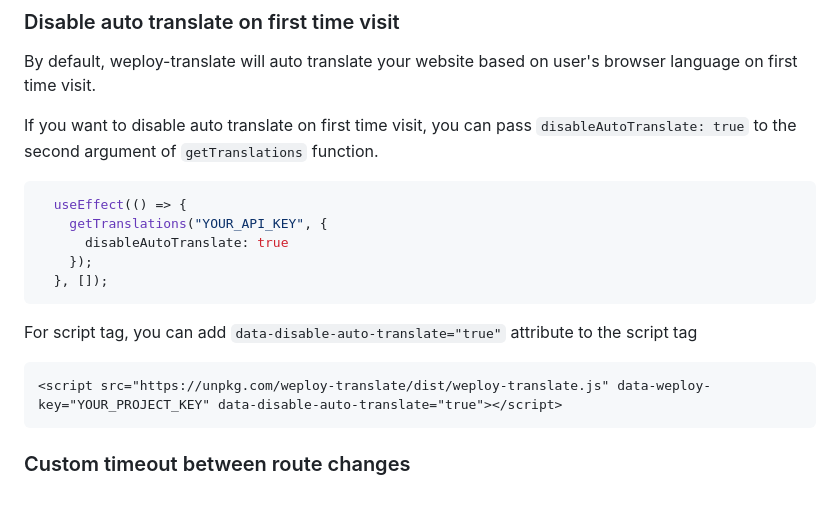
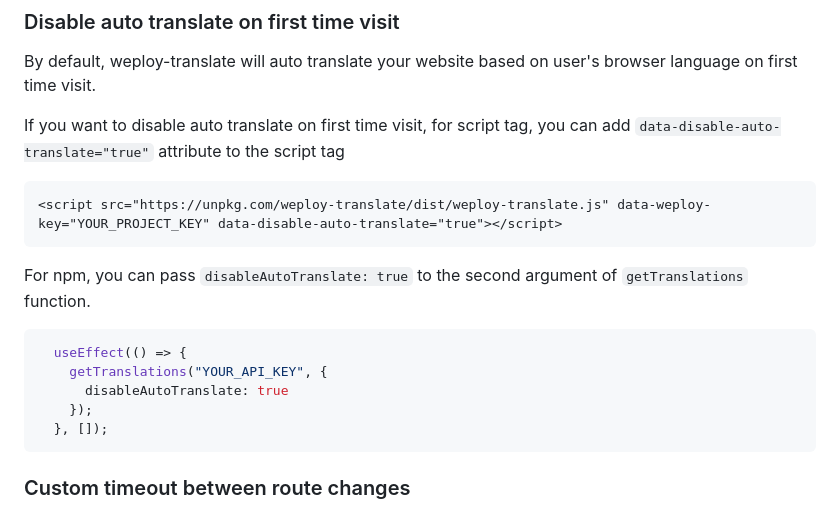
Before and after one commit to desentio/weploy-translate, a Markdown page: README.md, the part around one of its changes. Rendered like a GitHub page.

````diff
--- a/README.md
+++ b/README.md
@@ -82,17 +99,19 @@ Done. Now you should be able to switch the language manually.
 
 By default, weploy-translate will auto translate your website based on user's browser language on first time visit.
 
-If you want to disable auto translate on first time visit, you can pass `disableAutoTranslate: true` to the second argument of `getTranslations` function.
+
+If you want to disable auto translate on first time visit, for script tag, you can add `data-disable-auto-translate="true"` attribute to the script tag
+```html
+<script src="https://unpkg.com/weploy-translate/dist/weploy-translate.js" data-weploy-key="YOUR_PROJECT_KEY" data-disable-auto-translate="true"></script>
+```
+
+For npm, you can pass `disableAutoTranslate: true` to the second argument of `getTranslations` function.
 ```javascript
   useEffect(() => {
     getTranslations("YOUR_API_KEY", {
       disableAutoTranslate: true
     });
   }, []);
-```
-For script tag, you can add `data-disable-auto-translate="true"` attribute to the script tag
-```html
-<script src="https://unpkg.com/weploy-translate/dist/weploy-translate.js" data-weploy-key="YOUR_PROJECT_KEY" data-disable-auto-translate="true"></script>
 ```
 
 
````
Also changed, not shown: other parts of README.md (+27 -10 lines).
